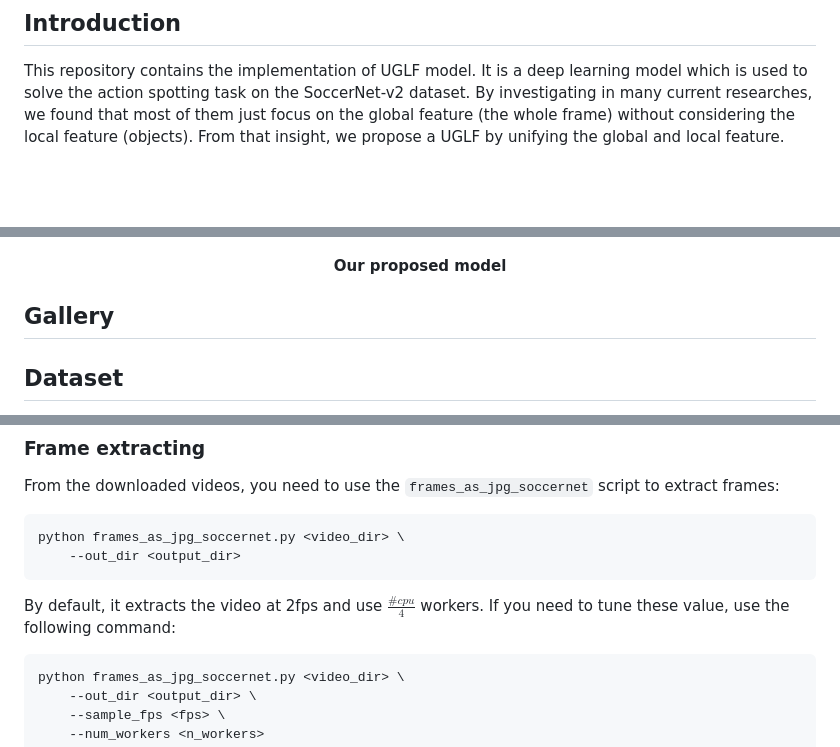
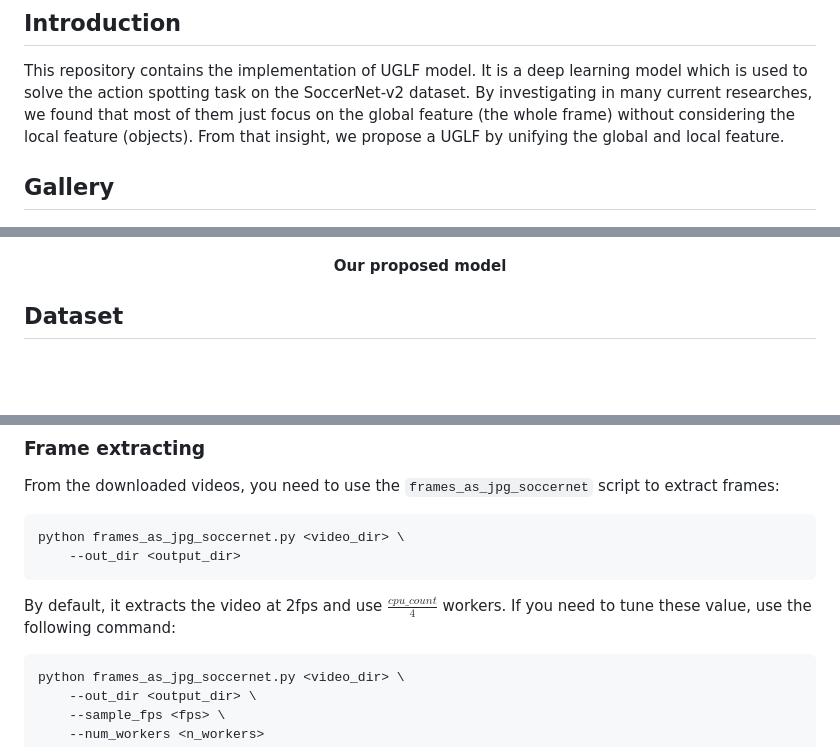
Before and after one commit to phuc16102001/unifying-global-local-feature, a Markdown page: README.md, 3 parts joined by grey strips. Drawn GitHub-style; blank space fills up the shorter version.

````diff
--- a/README.md
+++ b/README.md
@@ -3,6 +3,8 @@
 ## Introduction
 
 This repository contains the implementation of UGLF model. It is a deep learning model which is used to solve the action spotting task on the SoccerNet-v2 dataset. By investigating in many current researches, we found that most of them just focus on the global feature (the whole frame) without considering the local feature (objects). From that insight, we propose a UGLF by unifying the global and local feature.
+
+## Gallery
 
 <p align="center">
     <img style="width: 70%" src="img/model.png"/>
@@ -10,8 +12,6 @@ This repository contains the implementation of UGLF model. It is a deep learning
 <p align="center">
   <b>Our proposed model</b>
 </p>
-
-## Gallery
 
 ## Dataset
 
@@ -53,7 +53,7 @@ python frames_as_jpg_soccernet.py <video_dir> \
     --out_dir <output_dir>
 ```
 
-By default, it extracts the video at 2fps and use $\frac{\#cpu}{4}$ workers. If you need to tune these value, use the following command:
+By default, it extracts the video at 2fps and use $\frac{cpu\_count}{4}$ workers. If you need to tune these value, use the following command:
 
 ```bash
 python frames_as_jpg_soccernet.py <video_dir> \
````
